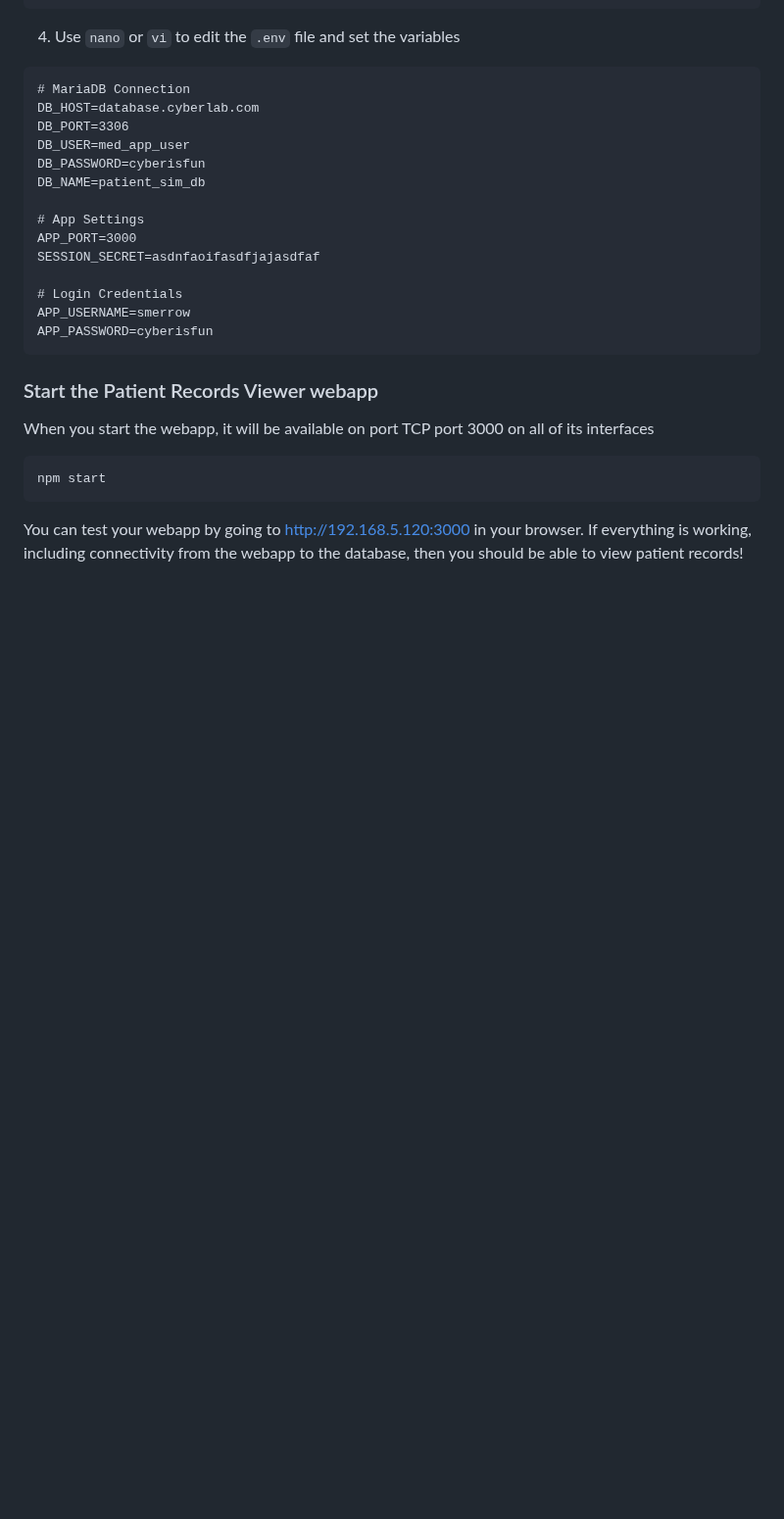
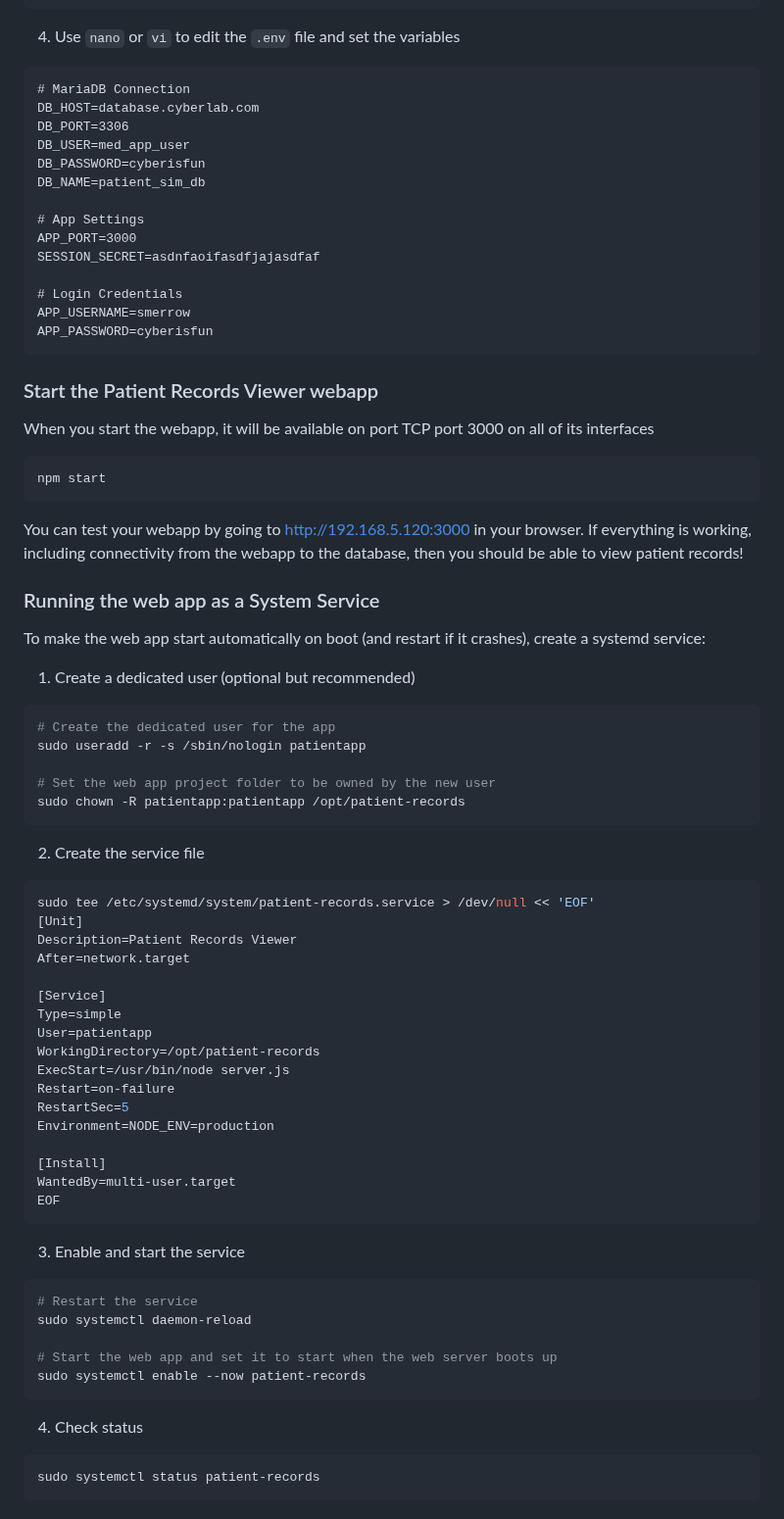
Before and after one commit to seanmerrow/cyberlab, a Markdown page: README.md, the part around the change. Shown at 98% size. Drawn GitHub-style; blank space fills up the shorter version.

Commit message:
Document systemd service setup for web app
Added instructions for running the web app as a system service using systemd.

````diff
--- a/README.md
+++ b/README.md
@@ -500,5 +500,55 @@ When you start the webapp, it will be available on port TCP port 3000 on all of
 ```bash
 npm start
 ```
+You can test your webapp by going to [http://192.168.5.120:3000](http://192.168.5.120:3000) in your browser. If everything is working, including connectivity from the webapp to the database, then you should be able to view patient records!
 
-You can test your webapp by going to [http://192.168.5.120:3000](http://192.168.5.120:3000) in your browser. If everything is working, including connectivity from the webapp to the database, then you should be able to view patient records!
+### Running the web app as a System Service
+
+To make the web app start automatically on boot (and restart if it crashes), create a systemd service:
+
+1. Create a dedicated user (optional but recommended)
+
+```bash
+# Create the dedicated user for the app
+sudo useradd -r -s /sbin/nologin patientapp
+
+# Set the web app project folder to be owned by the new user
+sudo chown -R patientapp:patientapp /opt/patient-records
+```
+
+2. Create the service file
+
+```bash
+sudo tee /etc/systemd/system/patient-records.service > /dev/null << 'EOF'
+[Unit]
+Description=Patient Records Viewer
+After=network.target
+
+[Service]
+Type=simple
+User=patientapp
+WorkingDirectory=/opt/patient-records
+ExecStart=/usr/bin/node server.js
+Restart=on-failure
+RestartSec=5
+Environment=NODE_ENV=production
+
+[Install]
+WantedBy=multi-user.target
+EOF
+```
+3. Enable and start the service
+
+```bash
+# Restart the service
+sudo systemctl daemon-reload
+
+# Start the web app and set it to start when the web server boots up
+sudo systemctl enable --now patient-records
+```
+
+4. Check status
+
+```bash
+sudo systemctl status patient-records
+```
````
